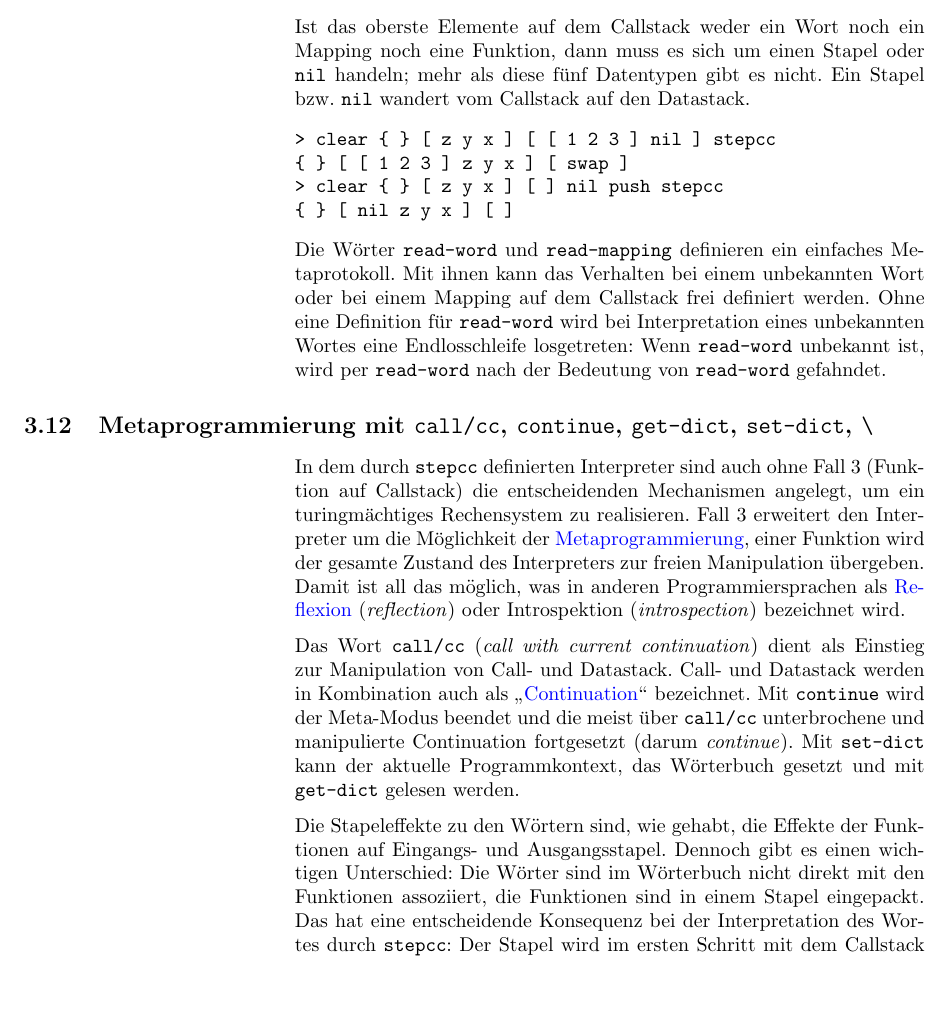
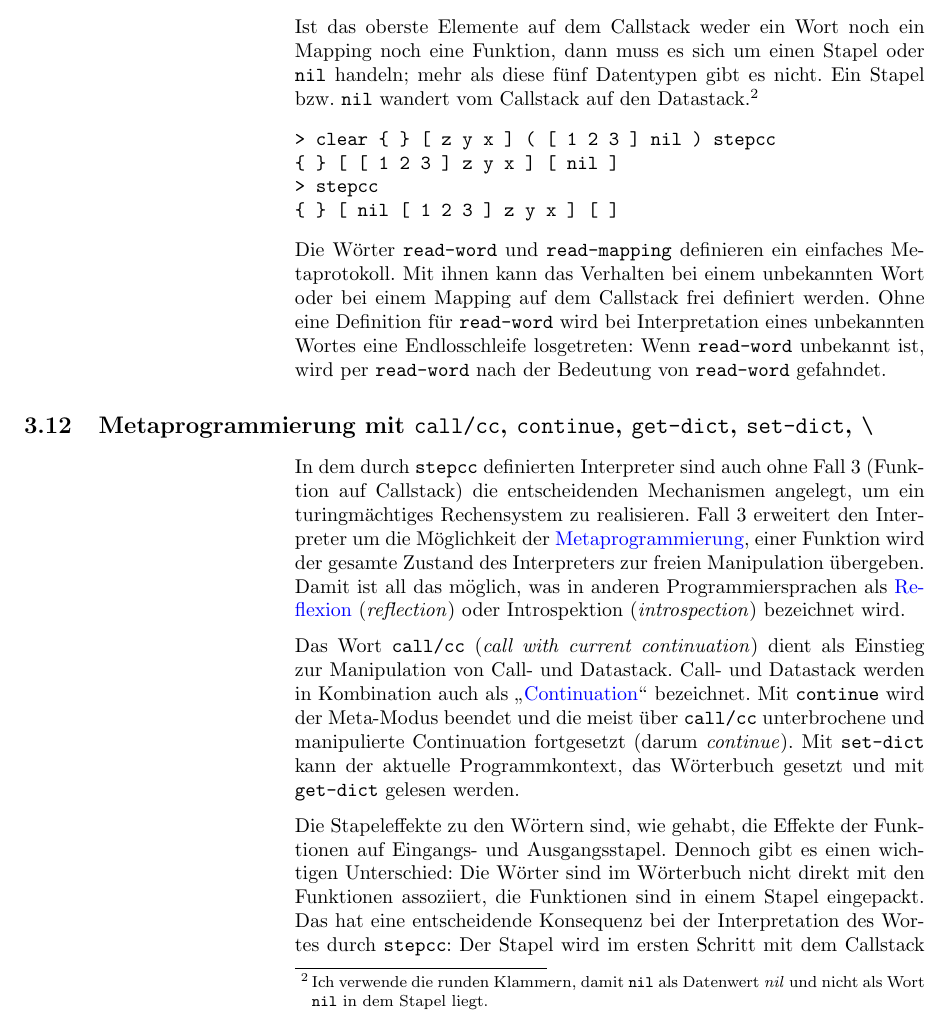
Before and after one commit to denkspuren/consize, a LaTeX thesis (doc/Consize.tex, which reads doc/Consize.Core.tex): part of page 36 of 98, cut so that both start at the same text, the shorter picture padded with empty space. Compiled offline with pdfLaTeX.

Commit message:
Fehlerhaftes stepcc Beispiel, Thx Justin S.

```diff
--- a/doc/Consize.Core.tex
+++ b/doc/Consize.Core.tex
@@ -610,13 +611,13 @@ Ist das oberste Element auf dem Callstack weder ein Wort noch ein Mapping, sonde
 [ 1 2 3 ] [ ] { }
 \end{verbatim}
 
-Ist das oberste Elemente auf dem Callstack weder ein Wort noch ein Mapping noch eine Funktion, dann muss es sich um einen Stapel oder \verb|nil| handeln; mehr als diese fünf Datentypen gibt es nicht. Ein Stapel bzw. \verb|nil| wandert vom Callstack auf den Datastack.
+Ist das oberste Elemente auf dem Callstack weder ein Wort noch ein Mapping noch eine Funktion, dann muss es sich um einen Stapel oder \verb|nil| handeln; mehr als diese fünf Datentypen gibt es nicht. Ein Stapel bzw. \verb|nil| wandert vom Callstack auf den Datastack.\footnote{Ich verwende die runden Klammern, damit \texttt{nil} als Datenwert \textit{nil} und nicht als Wort \texttt{nil} in dem Stapel liegt.}
 
 \begin{verbatim}
-> clear { } [ z y x ] [ [ 1 2 3 ] nil ] stepcc
-{ } [ [ 1 2 3 ] z y x ] [ swap ]
-> clear { } [ z y x ] [ ] nil push stepcc
-{ } [ nil z y x ] [ ]
+> clear { } [ z y x ] ( [ 1 2 3 ] nil ) stepcc
+{ } [ [ 1 2 3 ] z y x ] [ nil ]
+> stepcc
+{ } [ nil [ 1 2 3 ] z y x ] [ ]
 \end{verbatim}
 
 %\attention Die Bedeutung von \verb|stepcc| ist, dass es gemeinsam mit \verb|func| den "`Antriebsmotor"' von Consize definiert. Eine mit \verb|func| erzeugte und mit \verb|apply| auf einen Stapel angewendete Funktion ist in ihrer Ausführung zu verstehen als fortwährende Anwendung von \verb|stepcc| auf die via \verb|func| und \verb|apply| gegebene vollständige Continuation -- und zwar solange, bis der Callstack der vollständigen Continuation abgearbeitet, sprich leer ist. Das Ergebnis der Abarbeitung ist der Datastack.
```
Also changed, not shown: doc/Consize.Core.tex (5 more changed lines).
